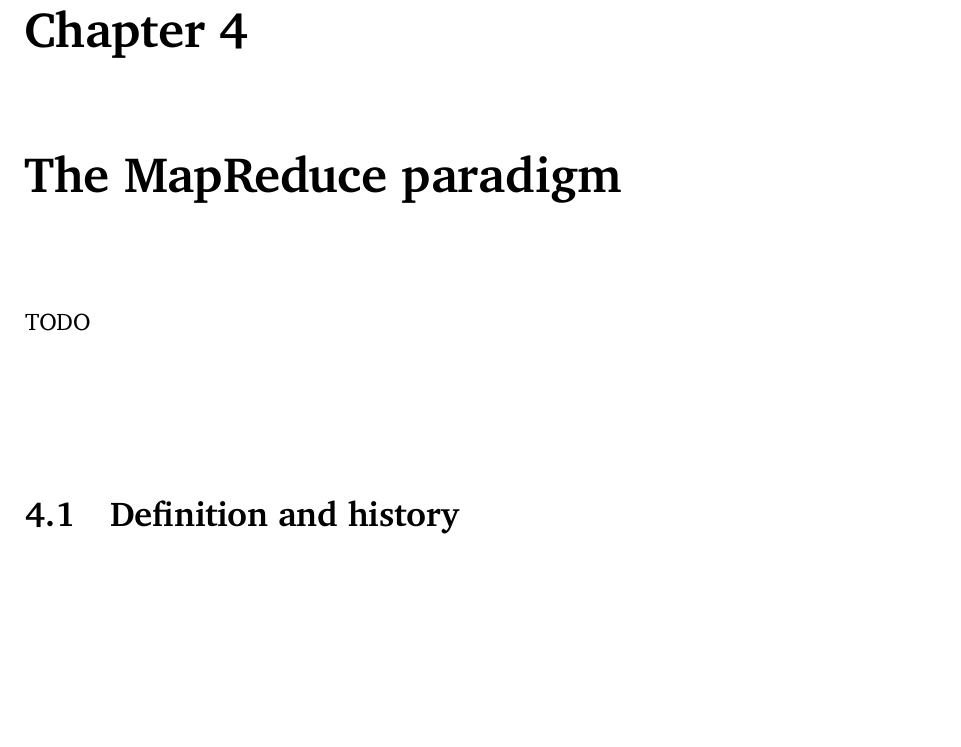
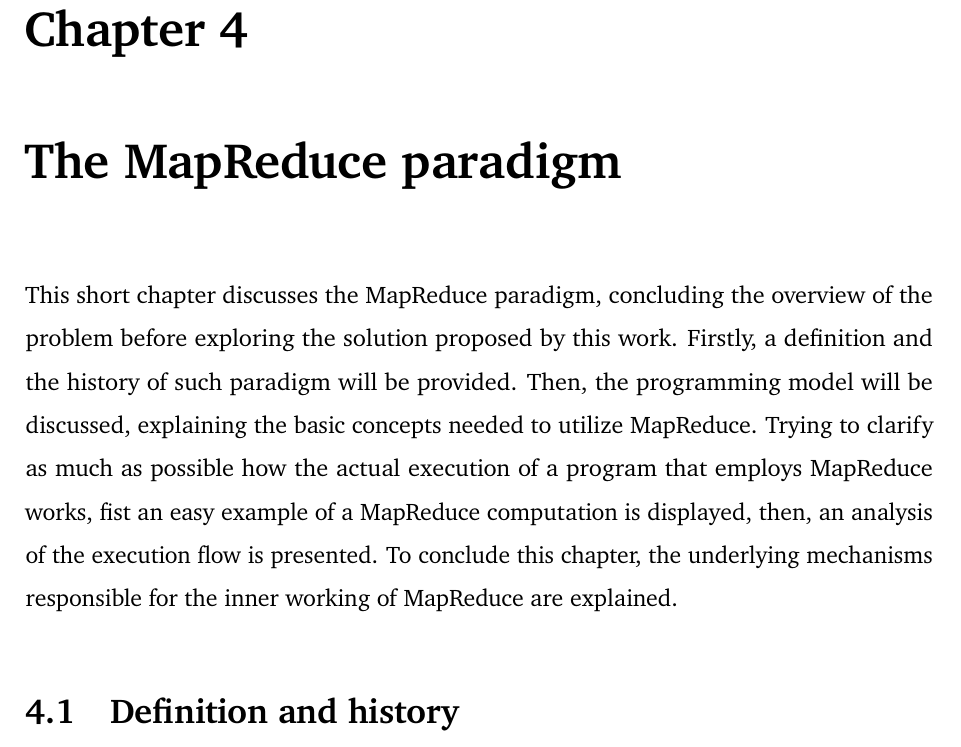
Before and after one commit to Tale152/master-thesis, a LaTeX thesis (main.tex, which reads document/chapters/chapter_4/chapter_4.tex): part of page 49 of 54, cut so that both start at the same text, the shorter picture padded with empty space. Compiled offline with pdfLaTeX.

Commit message:
written ch4 introduction

```diff
--- a/document/chapters/chapter_4/chapter_4.tex
+++ b/document/chapters/chapter_4/chapter_4.tex
@@ -1,5 +1,5 @@
 \chapter{The MapReduce paradigm}
-TODO
+This short chapter discusses the MapReduce paradigm, concluding the overview of the problem before exploring the solution proposed by this work. Firstly, a definition and the history of such paradigm will be provided. Then, the programming model will be discussed, explaining the basic concepts needed to utilize MapReduce. Trying to clarify as much as possible how the actual execution of a program that employs MapReduce works, fist an easy example of a MapReduce computation is displayed, then, an analysis of the execution flow is presented. To conclude this chapter, the underlying mechanisms responsible for the inner working of MapReduce are explained.
 
 \input{document/chapters/chapter_4/sections/1_definition_and_history.tex}
 \input{document/chapters/chapter_4/sections/2_programming_model.tex}
```
